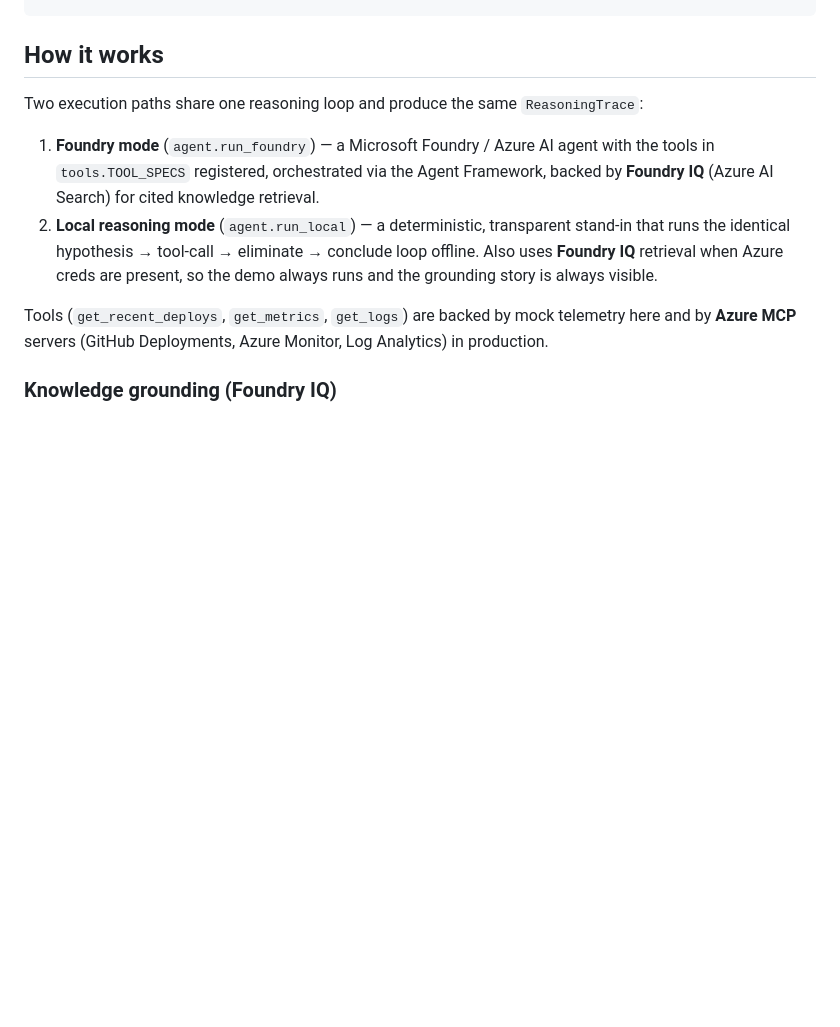
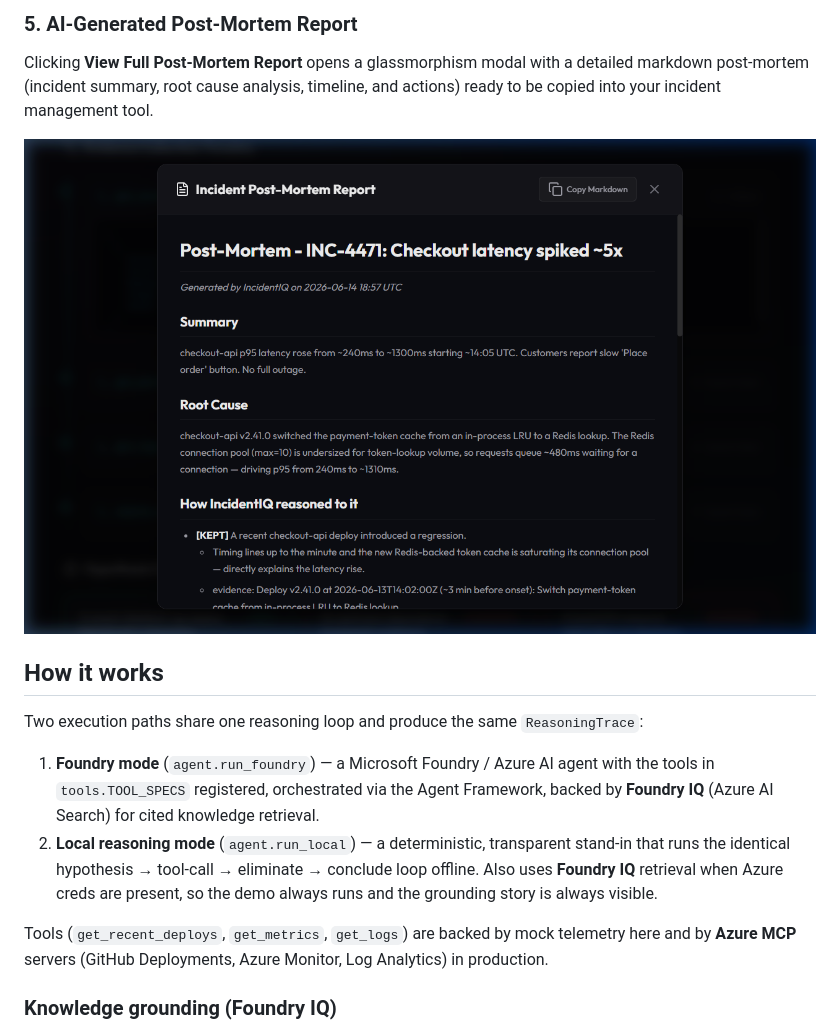
Before and after one commit to theAdityaNVS/incidentiq-agents-league, a Markdown page: README.md, the part around one of its changes. GitHub-like rendering; pictures changed too: docs/screenshots/5_postmortem_modal.png (added); blank space fills up the shorter version.

```diff
--- a/README.md
+++ b/README.md
@@ -69,3 +97,8 @@ Set `AZURE_SEARCH_*` vars in `.env` (see `.env.example`) to enable live Foundry
+### 5. AI-Generated Post-Mortem Report
+Clicking **View Full Post-Mortem Report** opens a glassmorphism modal with a detailed markdown post-mortem (incident summary, root cause analysis, timeline, and actions) ready to be copied into your incident management tool.
+
+![Post-Mortem Modal](docs/screenshots/5_postmortem_modal.png)
+
 ## How it works
 
 Two execution paths share one reasoning loop and produce the same
```
Also changed, not shown: other parts of README.md (+28 -0 lines), docs/screenshots/1_standby.png (added), docs/screenshots/2_diagnosing.png (added), docs/screenshots/3_diagnosed.png (added), docs/screenshots/4_expanded_timeline.png (added), 1 other file.
